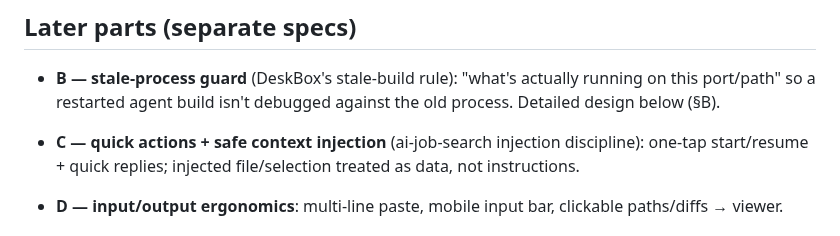
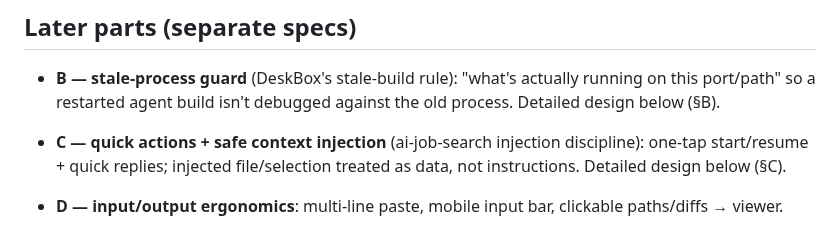
Before and after one commit to hanmariyang/coxpit-oss, a Markdown page: design/v5.28-agent-terminal-flow.md, the part around one of its changes. GitHub-like rendering.

```diff
--- a/design/v5.28-agent-terminal-flow.md
+++ b/design/v5.28-agent-terminal-flow.md
@@ -222,5 +222,6 @@ the permission prompt), and which transitions ping (waiting / done / both).
   design below (§B).
 - **C — quick actions + safe context injection** (ai-job-search injection discipline): one-tap
   start/resume + quick replies; injected file/selection treated as data, not instructions.
+  Detailed design below (§C).
 - **D — input/output ergonomics**: multi-line paste, mobile input bar, clickable paths/diffs →
   viewer.
```
Also changed, not shown: other parts of design/v5.28-agent-terminal-flow.md (+76 -0 lines).
